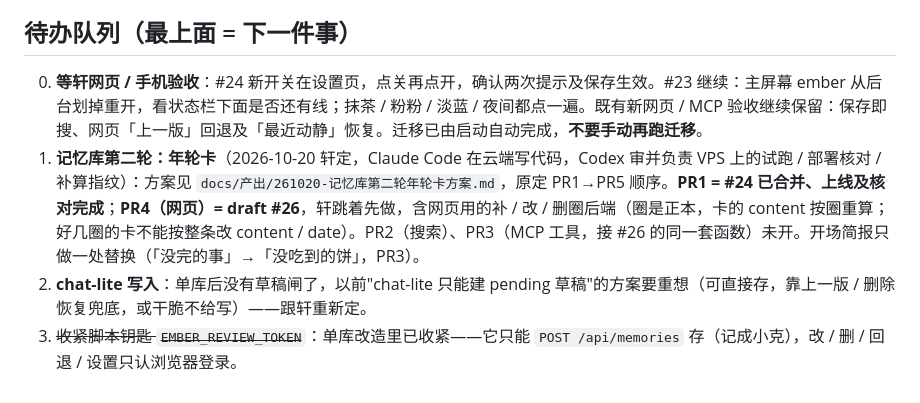
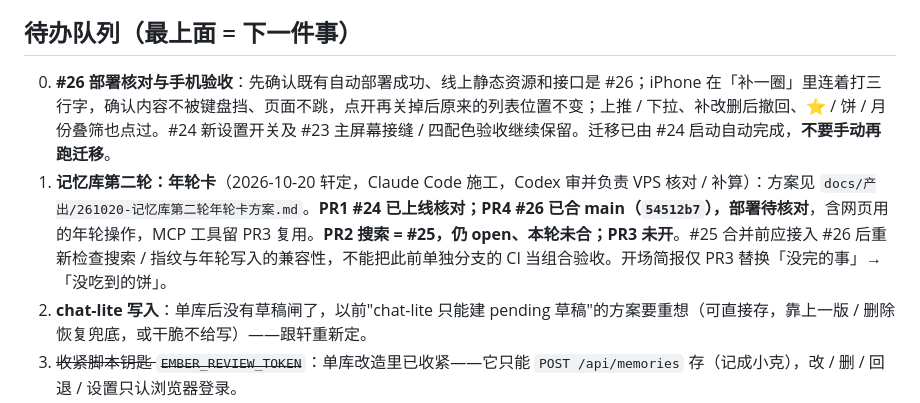
Before and after one commit to cloudxuan1/ember, a Markdown page: 交接.md, the part around one of its changes. GitHub-like rendering.

```diff
--- a/交接.md
+++ b/交接.md
@@ -33,8 +34,8 @@
 
 ## 待办队列（最上面 = 下一件事）
 
-0. **等轩网页 / 手机验收**：#24 新开关在设置页，点关再点开，确认两次提示及保存生效。#23 继续：主屏幕 ember 从后台划掉重开，看状态栏下面是否还有线；抹茶 / 粉粉 / 淡蓝 / 夜间都点一遍。既有新网页 / MCP 验收继续保留：保存即搜、网页「上一版」回退及「最近动静」恢复。迁移已由启动自动完成，**不要手动再跑迁移**。
-1. **记忆库第二轮：年轮卡**（2026-10-20 轩定，Claude Code 在云端写代码，Codex 审并负责 VPS 上的试跑 / 部署核对 / 补算指纹）：方案见 `docs/产出/261020-记忆库第二轮年轮卡方案.md`，原定 PR1→PR5 顺序。**PR1 = #24 已合并、上线及核对完成**；**PR4（网页）= draft #26**，轩跳着先做，含网页用的补 / 改 / 删圈后端（圈是正本，卡的 content 按圈重算；好几圈的卡不能按整条改 content / date）。PR2（搜索）、PR3（MCP 工具，接 #26 的同一套函数）未开。开场简报只做一处替换（「没完的事」→「没吃到的饼」，PR3）。
+0. **#26 部署核对与手机验收**：先确认既有自动部署成功、线上静态资源和接口是 #26；iPhone 在「补一圈」里连着打三行字，确认内容不被键盘挡、页面不跳，点开再关掉后原来的列表位置不变；上推 / 下拉、补改删后撤回、⭐ / 饼 / 月份叠筛也点过。#24 新设置开关及 #23 主屏幕接缝 / 四配色验收继续保留。迁移已由 #24 启动自动完成，**不要手动再跑迁移**。
+1. **记忆库第二轮：年轮卡**（2026-10-20 轩定，Claude Code 施工，Codex 审并负责 VPS 核对 / 补算）：方案见 `docs/产出/261020-记忆库第二轮年轮卡方案.md`。**PR1 #24 已上线核对；PR4 #26 已合 main（`54512b7`），部署待核对**，含网页用的年轮操作，MCP 工具留 PR3 复用。**PR2 搜索 = #25，仍 open、本轮未合；PR3 未开**。#25 合并前应接入 #26 后重新检查搜索 / 指纹与年轮写入的兼容性，不能把此前单独分支的 CI 当组合验收。开场简报仅 PR3 替换「没完的事」→「没吃到的饼」。
 2. **chat-lite 写入**：单库后没有草稿闸了，以前"chat-lite 只能建 pending 草稿"的方案要重想（可直接存，靠上一版 / 删除恢复兜底，或干脆不给写）——跟轩重新定。
 3. ~~收紧脚本钥匙 `EMBER_REVIEW_TOKEN`~~：单库改造里已收紧——它只能 `POST /api/memories` 存（记成小克），改 / 删 / 回退 / 设置只认浏览器登录。
 4. 主动浮现和现有记忆库 bug 随用随报，一条一个 PR；`docs/产出/ember人话说明书.md` 补上 chat-lite 使用章节、改掉审核台那几节。
```
Also changed, not shown: other parts of 交接.md (+12 -3 lines).
